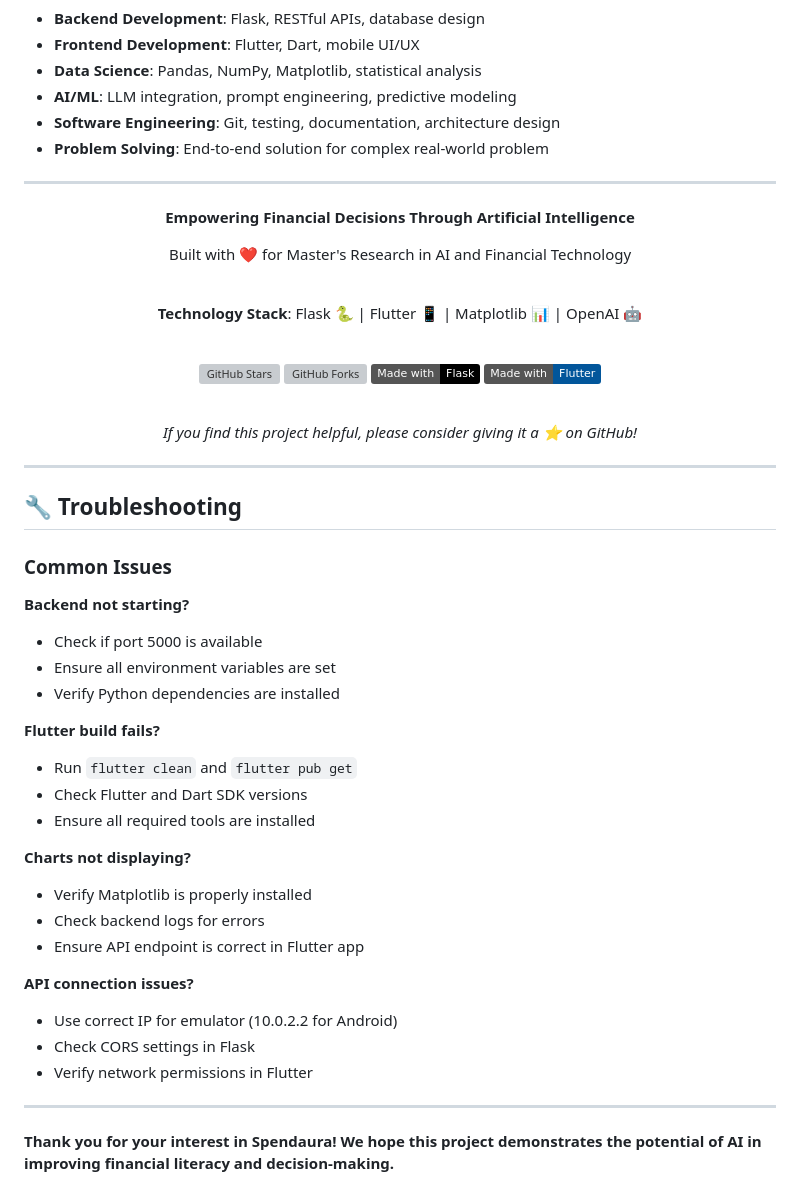
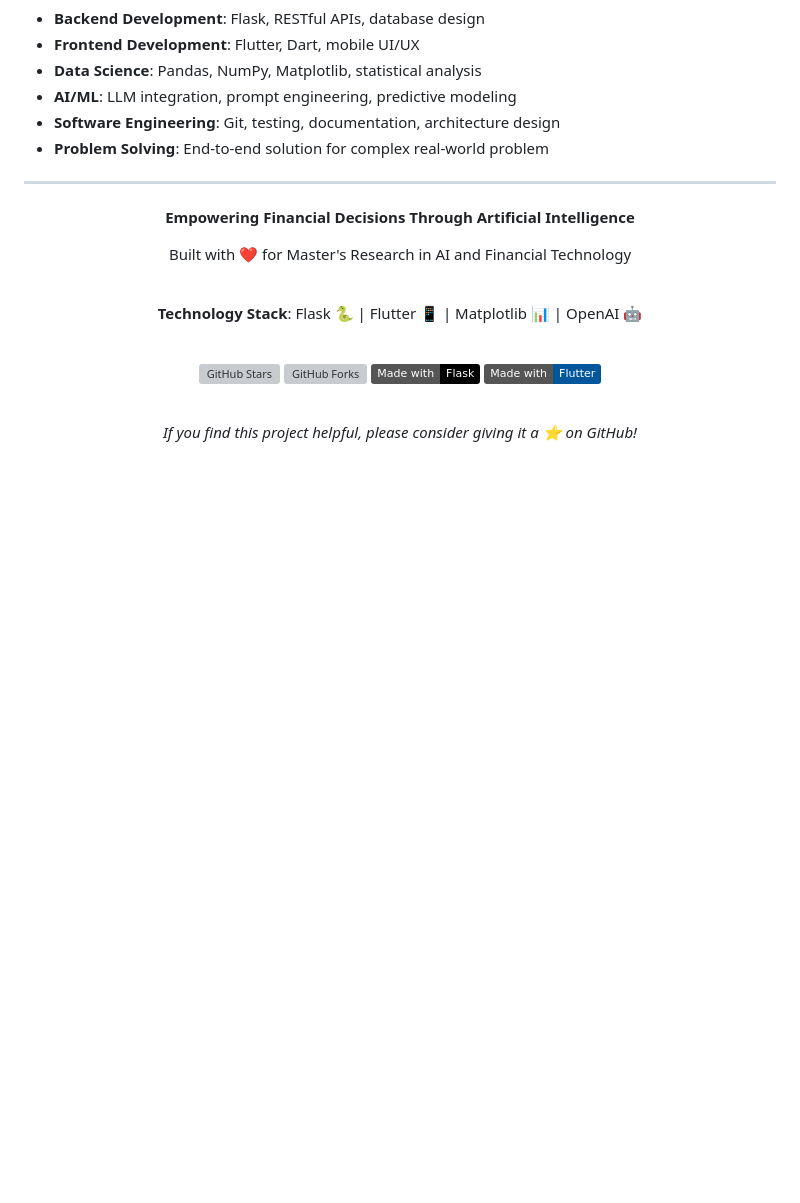
Before and after one commit to Ad2m1109/Spendora, a Markdown page: README.md, the part around the change. GitHub-like rendering; badges without logos; blank space fills up the shorter version; grey boxes are pictures that could not be loaded.

```diff
--- a/README.md
+++ b/README.md
@@ -1145,33 +1145,3 @@ This project was developed as part of a portfolio for Master's degree applicatio
 
   *If you find this project helpful, please consider giving it a ⭐ on GitHub!*
 </div>
-
----
-
-## 🔧 Troubleshooting
-
-### Common Issues
-
-**Backend not starting?**
-- Check if port 5000 is available
-- Ensure all environment variables are set
-- Verify Python dependencies are installed
-
-**Flutter build fails?**
-- Run `flutter clean` and `flutter pub get`
-- Check Flutter and Dart SDK versions
-- Ensure all required tools are installed
-
-**Charts not displaying?**
-- Verify Matplotlib is properly installed
-- Check backend logs for errors
-- Ensure API endpoint is correct in Flutter app
-
-**API connection issues?**
-- Use correct IP for emulator (10.0.2.2 for Android)
-- Check CORS settings in Flask
-- Verify network permissions in Flutter
-
----
-
-**Thank you for your interest in Spendaura! We hope this project demonstrates the potential of AI in improving financial literacy and decision-making.**
```
